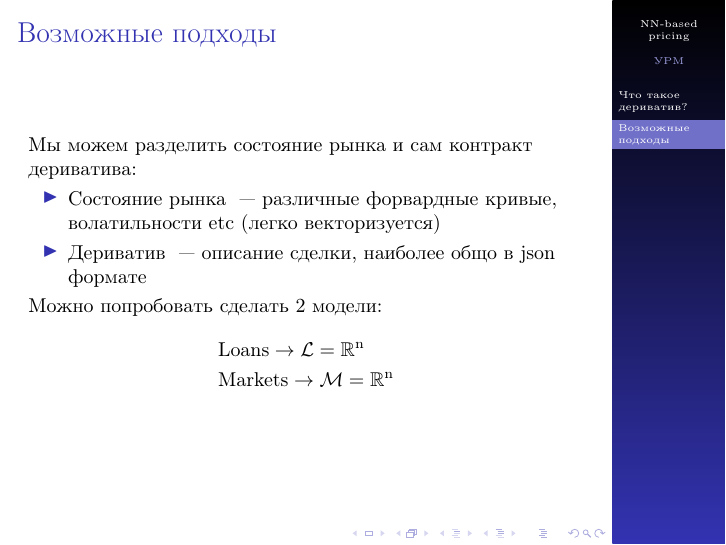
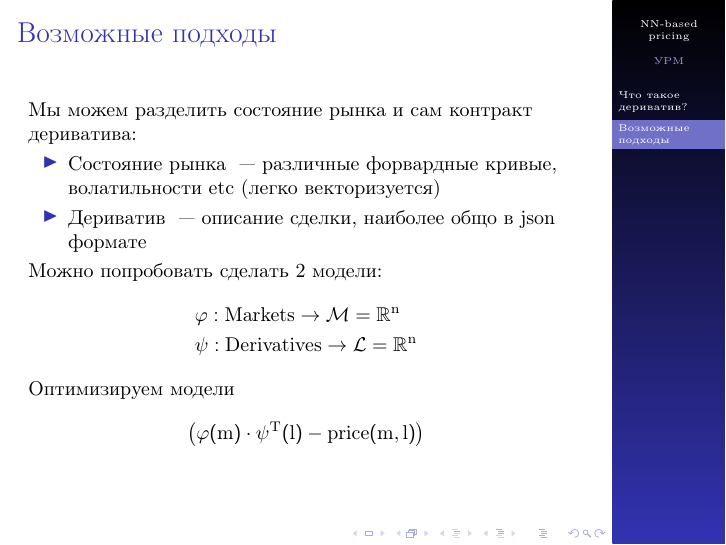
Before and after one commit to v0r0bi0v/DerivativesPricingViaML, LaTeX slides (slides.tex): page 3 of 3. Compiled offline with pdfLaTeX.

Commit message:
AUTO-COMMIT 2025-01-11 02:55:06 MSK +0300

```diff
--- a/slides.tex
+++ b/slides.tex
@@ -100,9 +100,14 @@
 
         Можно попробовать сделать 2 модели:
         \begin{align*}
-            & Loans \to \mathcal{L} = \R^n \\
-            & Markets \to \mathcal{M} = \R^n
+            & \phi: Markets \to \mathcal{M} = \R^n \\
+            & \psi: Derivatives \to \mathcal{L} = \R^n
         \end{align*}
+        Оптимизируем модели
+        \[
+            \left( \phi(m) \cdot \psi^T(l) - price(m, l) \right)
+        \]
+
     \end{frame}
 
 \end{document}
```
Also changed, not shown: pdf/slides.pdf, 1 other file.
